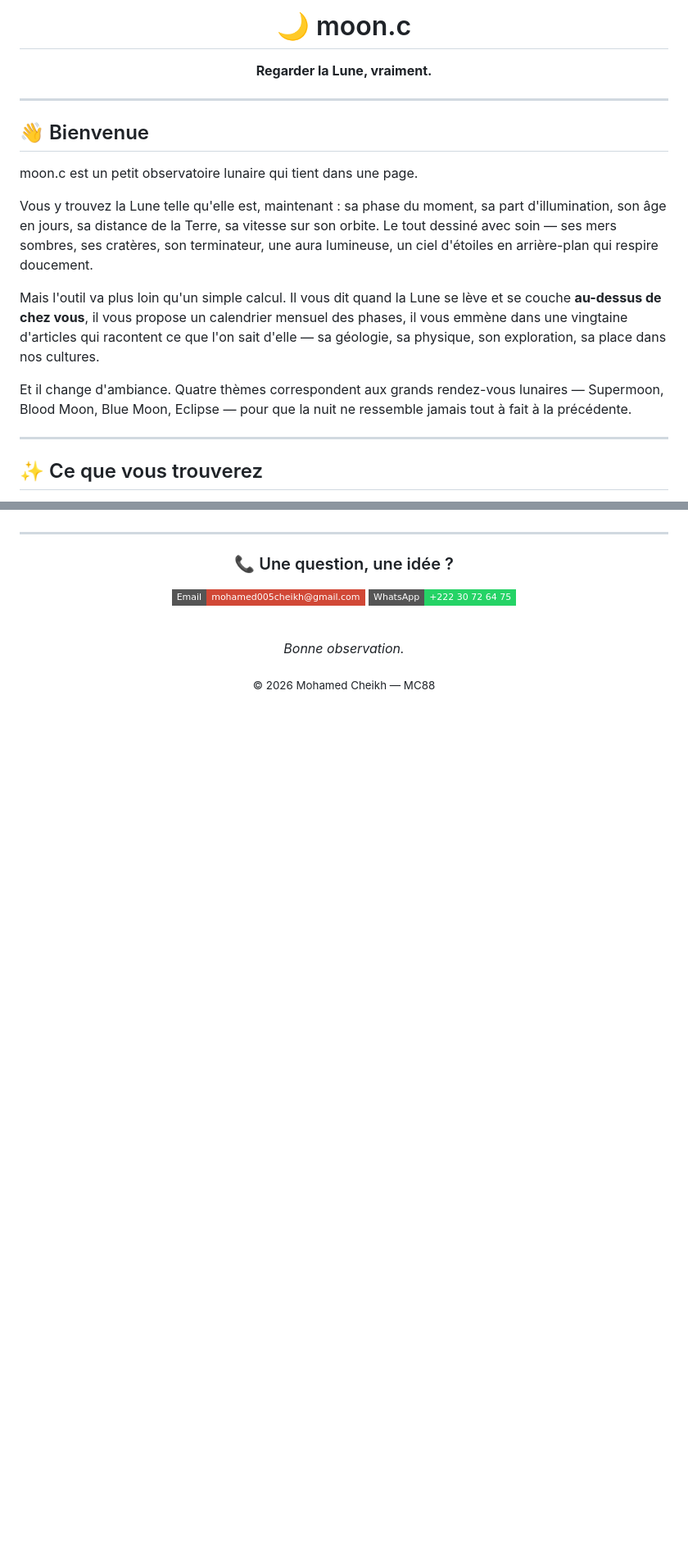
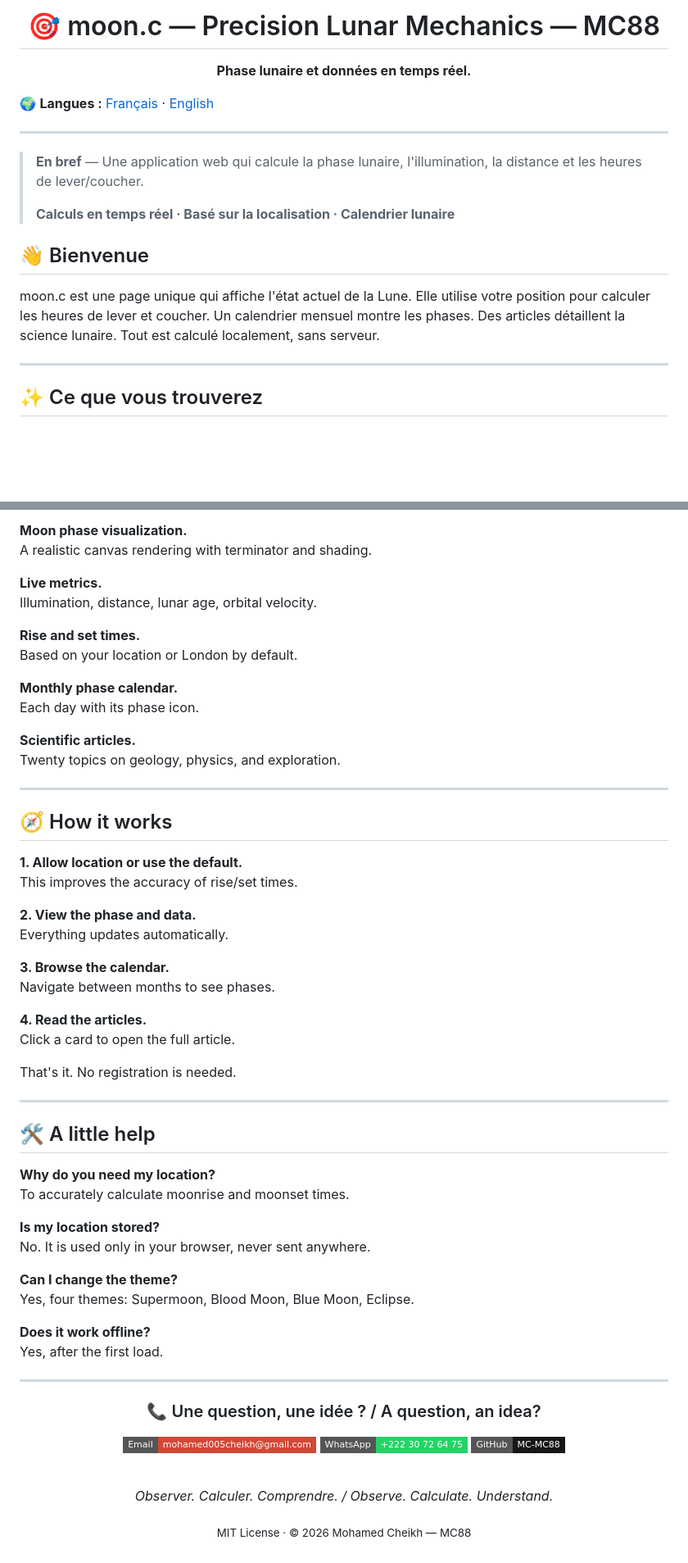
Before and after one commit to MC-MC88/MOON-MC88, a Markdown page: README.md, 2 parts joined by grey strips. Shown at 82% size. Drawn GitHub-style; badges without logos; blank space fills up the shorter version.

```diff
--- a/README.md
+++ b/README.md
@@ -1,24 +3,35 @@
 <div align="center">
 
-# 🌙 moon.c
+# 🎯 moon.c — Precision Lunar Mechanics — MC88
 
-**Regarder la Lune, vraiment.**
+**Phase lunaire et données en temps réel.**
 
+</div>
+
+🌍 **Langues :** [Français](#français) · [English](#english)
+
+---
+
+> **En bref** — Une application web qui calcule la phase lunaire, l'illumination, la distance et les heures de lever/coucher.
+>
+> **Calculs en temps réel · Basé sur la localisation · Calendrier lunaire**
+
+<!--
+## 📸 Aperçu
+
+<div align="center">
+  <img src="https://github.com/mohamed005cheikh-rgb/[REPO]/raw/main/images/Sc1.png" alt="[Description]" width="100%" />
 </div>
 
 ---
 
+🔗 **Démo en ligne :** [https://...](https://...)
+📦 **Code source :** [https://github.com/mohamed005cheikh-rgb/[REPO]](https://github.com/mohamed005cheikh-rgb/[REPO])
+-->
+
 ## 👋 Bienvenue
 
-moon.c est un petit observatoire lunaire qui tient dans une page.
-
-Vous y trouvez la Lune telle qu'elle est, maintenant : sa phase du moment, sa part d'illumination, son âge en jours, sa distance de la Terre, sa vitesse sur son orbite. Le tout dessiné avec soin — ses mers sombres, ses cratères, son terminateur, une aura lumineuse, un ciel d'étoiles en arrière-plan qui respire doucement.
-
-Mais l'outil va plus loin qu'un simple calcul. Il vous dit quand la Lune se lève et se couche **au-dessus de chez vous**, il vous propose un calendrier mensuel des phases, il vous emmène dans une vingtaine d'articles qui racontent ce que l'on sait d'elle — sa géologie, sa physique, son exploration, sa place dans nos cultures.
-
-Et il change d'ambiance. Quatre thèmes correspondent aux grands rendez-vous lunaires — Supermoon, Blood Moon, Blue Moon, Eclipse — pour que la nuit ne ressemble jamais tout à fait à la précédente.
+moon.c est une page unique qui affiche l'état actuel de la Lune. Elle utilise votre position pour calculer les heures de lever et coucher. Un calendrier mensuel montre les phases. Des articles détaillent la science lunaire. Tout est calculé localement, sans serveur.
 
 ---
-<!--
-## 📸 Un aperçu
 
@@ -103,17 +132,66 @@ Assurez-vous que le clavier est bien actif et qu'aucune fenêtre modale n'est ou
+**Moon phase visualization.**
+A realistic canvas rendering with terminator and shading.
+
+**Live metrics.**
+Illumination, distance, lunar age, orbital velocity.
+
+**Rise and set times.**
+Based on your location or London by default.
+
+**Monthly phase calendar.**
+Each day with its phase icon.
+
+**Scientific articles.**
+Twenty topics on geology, physics, and exploration.
+
+---
+
+## 🧭 How it works
+
+**1. Allow location or use the default.**
+This improves the accuracy of rise/set times.
+
+**2. View the phase and data.**
+Everything updates automatically.
+
+**3. Browse the calendar.**
+Navigate between months to see phases.
+
+**4. Read the articles.**
+Click a card to open the full article.
+
+That's it. No registration is needed.
+
+---
+
+## 🛠️ A little help
+
+**Why do you need my location?**
+To accurately calculate moonrise and moonset times.
+
+**Is my location stored?**
+No. It is used only in your browser, never sent anywhere.
+
+**Can I change the theme?**
+Yes, four themes: Supermoon, Blood Moon, Blue Moon, Eclipse.
+
+**Does it work offline?**
+Yes, after the first load.
 
 ---
 
 <div align="center">
 
-### 📞 Une question, une idée ?
+### 📞 Une question, une idée ? / A question, an idea?
 
 [![Email](https://img.shields.io/badge/Email-mohamed005cheikh@gmail.com-d14836?style=flat-square&logo=gmail&logoColor=white)](mailto:mohamed005cheikh@gmail.com)
 [![WhatsApp](https://img.shields.io/badge/WhatsApp-+222_30_72_64_75-25D366?style=flat-square&logo=whatsapp&logoColor=white)](https://wa.me/22230726475)
+[![GitHub](https://img.shields.io/badge/GitHub-MC--MC88-181717?style=flat-square&logo=github&logoColor=white)](https://github.com/MC-MC88)
 
 <br />
 
-*Bonne observation.*
+*Observer. Calculer. Comprendre. / Observe. Calculate. Understand.*
 
-<sub>© 2026 Mohamed Cheikh — MC88</sub>
+<sub>MIT License · © 2026 Mohamed Cheikh — MC88</sub>
 
 </div>
```
Also changed, not shown: other parts of README.md (+73 -55 lines).
